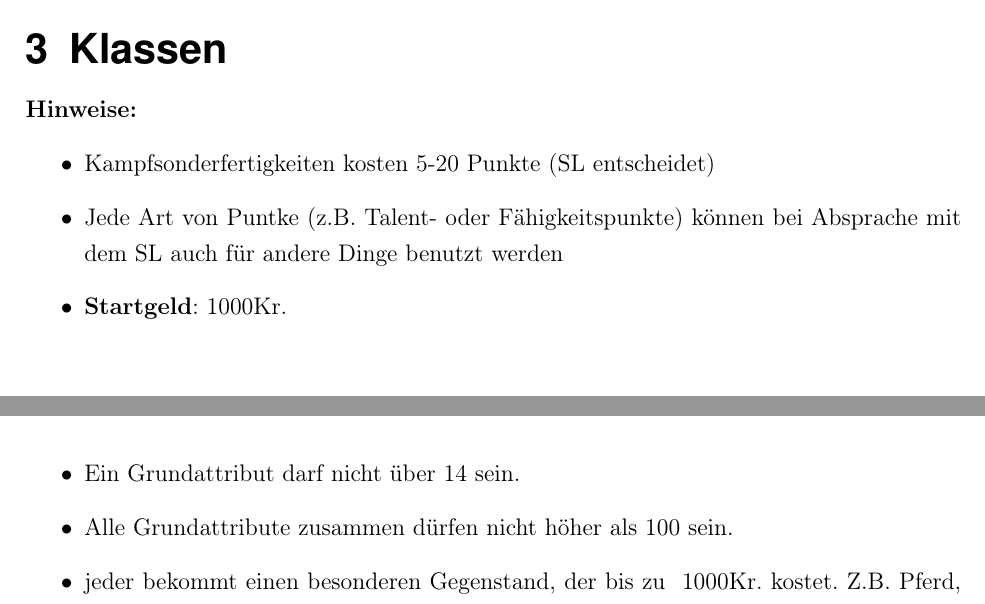
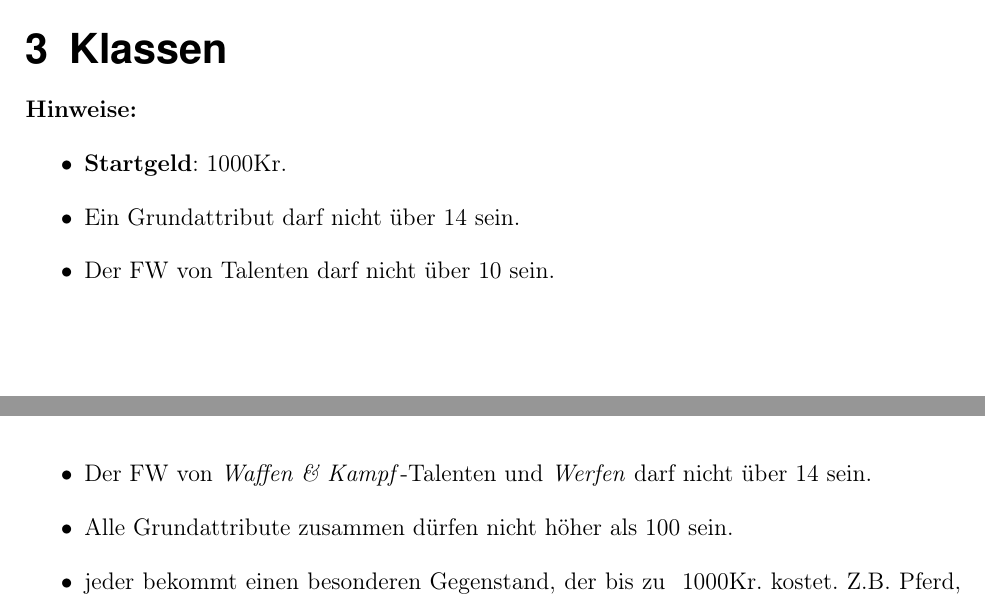
Before and after one commit to WitcherPnP/Grundregelwerk, a LaTeX document (latex/Witcher_PnP_Grundregelwerk.tex, which reads latex/inhalt/klassen.tex): two parts of pages 12 and 13 of 150, joined at a grey line, cut so that both start at the same text. Compiled offline with pdfLaTeX; an older LaTeX class or package is replaced by its successor.

Commit message:
Maximalgrenzen für FW

```diff
--- a/latex/inhalt/klassen.tex
+++ b/latex/inhalt/klassen.tex
@@ -1,10 +1,10 @@
 {\let\clearpage\relax\chapter{Klassen}}
 \textbf{Hinweise:}
 \begin{itemize}
-\item Kampfsonderfertigkeiten kosten 5-20 Punkte (SL entscheidet)
-\item Jede Art von Puntke (z.B. Talent- oder Fähigkeitspunkte) können bei Absprache mit dem SL auch für andere Dinge benutzt werden
 \item \textbf{Startgeld}: 1000Kr.
 \item Ein Grundattribut darf nicht über 14 sein.
+\item Der FW von Talenten darf nicht über 10 sein.
+\item Der FW von \textit{Waffen \& Kampf}-Talenten und \textit{Werfen} darf nicht über 14 sein.
 \item Alle Grundattribute zusammen dürfen nicht höher als 100 sein.
 \item jeder bekommt einen besonderen Gegenstand, der bis zu ~1000Kr. kostet. Z.B. Pferd, Mobiles Labor, Glyphe(n), Amulett, etc... (Wenn die Spieler damit einverstanden sind?!)
 \item Helden starten nur mit zur Klasse passenden Kleidung.
```
Also changed, not shown: latex/Witcher_PnP_Grundregelwerk.pdf.
